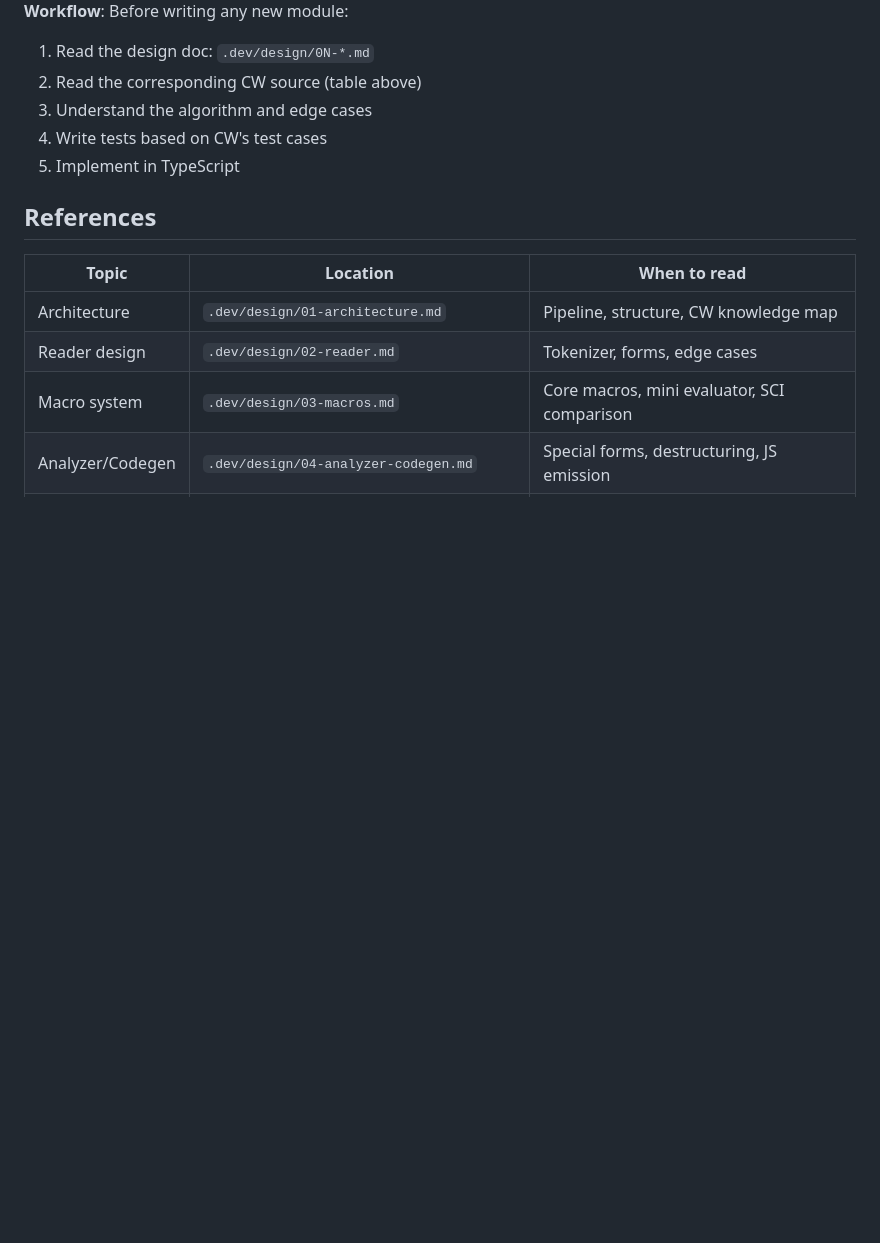
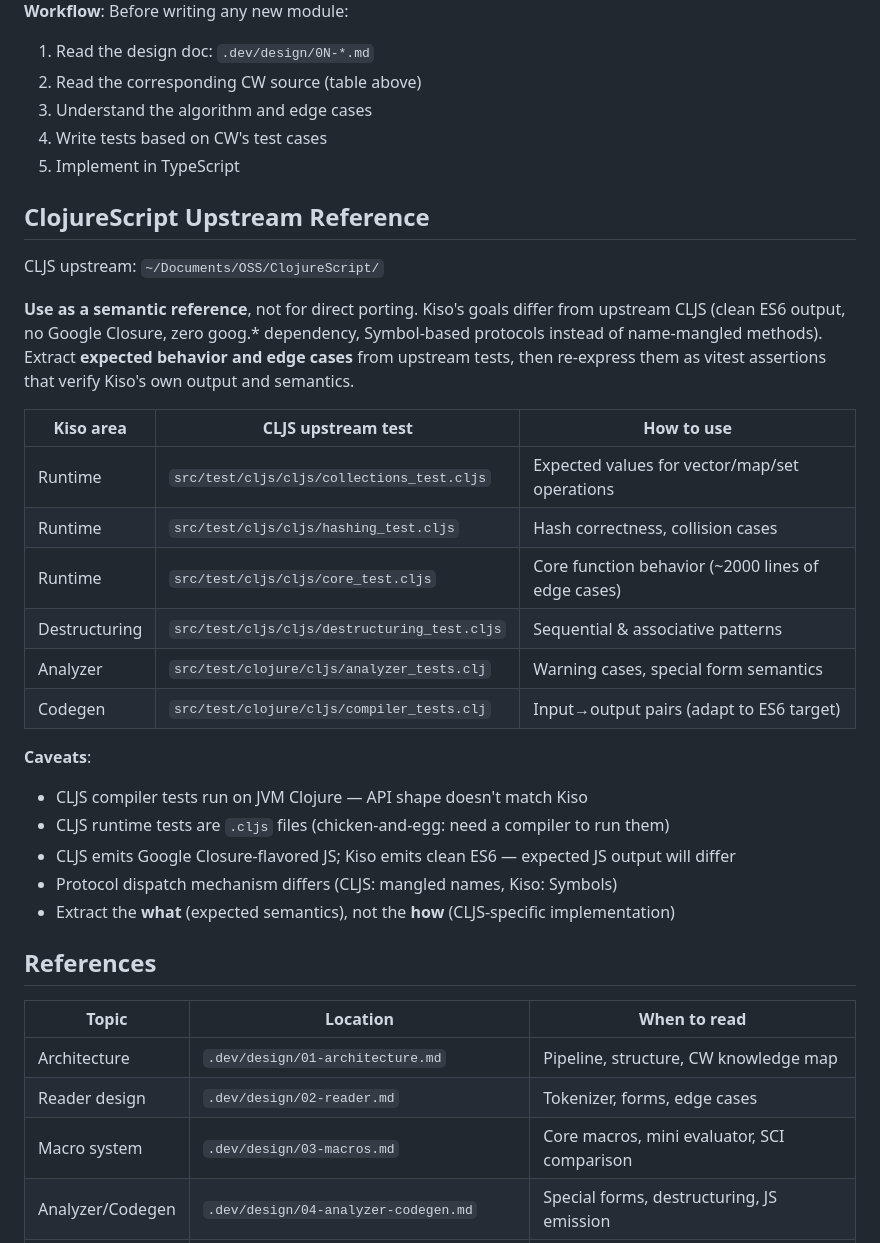
Before and after one commit to clojurewasm/Kiso, a Markdown page: .claude/CLAUDE.md, the part around the change. Rendered like a GitHub page; blank space fills up the shorter version.

Commit message:
Add ClojureScript upstream as semantic test reference
CLJS upstream tests (collections, hashing, core, destructuring) serve
as expected-behavior reference. Caveats documented: different JS target
(ES6 vs Closure), different protocol dispatch, chicken-and-egg for .cljs
test files. Extract semantics, not implementation details.

```diff
--- a/.claude/CLAUDE.md
+++ b/.claude/CLAUDE.md
@@ -123,6 +123,32 @@ CW repo: `~/Documents/MyProducts/ClojureWasm/`
 4. Write tests based on CW's test cases
 5. Implement in TypeScript
 
+## ClojureScript Upstream Reference
+
+CLJS upstream: `~/Documents/OSS/ClojureScript/`
+
+**Use as a semantic reference**, not for direct porting. Kiso's goals differ from
+upstream CLJS (clean ES6 output, no Google Closure, zero goog.* dependency,
+Symbol-based protocols instead of name-mangled methods). Extract **expected behavior
+and edge cases** from upstream tests, then re-express them as vitest assertions
+that verify Kiso's own output and semantics.
+
+| Kiso area   | CLJS upstream test                          | How to use                    |
+|-------------|---------------------------------------------|-------------------------------|
+| Runtime     | `src/test/cljs/cljs/collections_test.cljs`  | Expected values for vector/map/set operations |
+| Runtime     | `src/test/cljs/cljs/hashing_test.cljs`      | Hash correctness, collision cases |
+| Runtime     | `src/test/cljs/cljs/core_test.cljs`         | Core function behavior (~2000 lines of edge cases) |
+| Destructuring | `src/test/cljs/cljs/destructuring_test.cljs` | Sequential & associative patterns |
+| Analyzer    | `src/test/clojure/cljs/analyzer_tests.clj`  | Warning cases, special form semantics |
+| Codegen     | `src/test/clojure/cljs/compiler_tests.clj`  | Input→output pairs (adapt to ES6 target) |
+
+**Caveats**:
+- CLJS compiler tests run on JVM Clojure — API shape doesn't match Kiso
+- CLJS runtime tests are `.cljs` files (chicken-and-egg: need a compiler to run them)
+- CLJS emits Google Closure-flavored JS; Kiso emits clean ES6 — expected JS output will differ
+- Protocol dispatch mechanism differs (CLJS: mangled names, Kiso: Symbols)
+- Extract the **what** (expected semantics), not the **how** (CLJS-specific implementation)
+
 ## References
 
 | Topic          | Location                      | When to read              |
```
